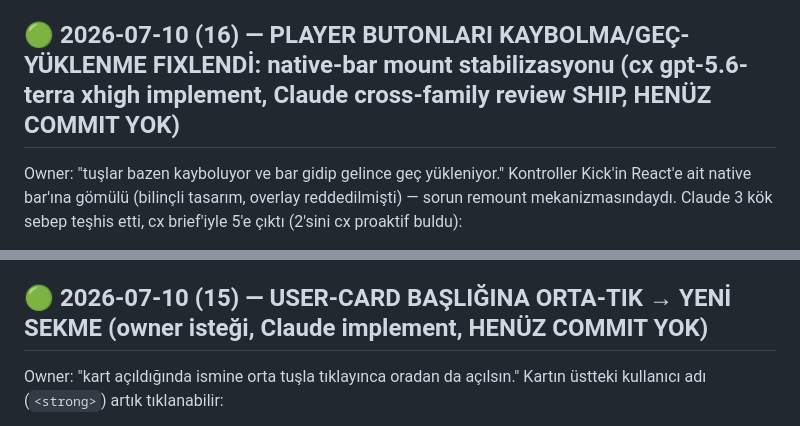
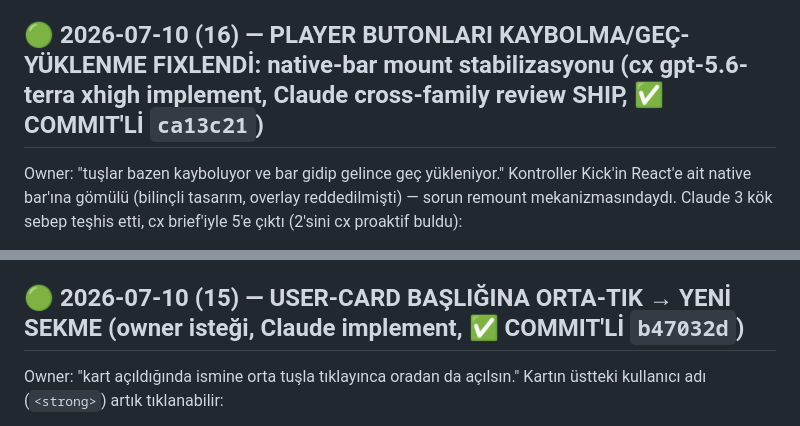
Before and after one commit to ydbilgin/kickflow, a Markdown page: CURRENT_STATUS.md, 2 parts joined by grey strips. GitHub-like rendering.

```diff
--- a/CURRENT_STATUS.md
+++ b/CURRENT_STATUS.md
@@ -41,7 +41,7 @@ Owner canlıya girip ELLE geriye sardı → KickFlow'un 4 player butonu (⏪10|1
 - **Test:** Claude bağımsız tam gate (round 18 ile birlikte): **186/186, tsc temiz, build temiz.** Player bug-hunt: başka İngilizce-metne-bağlı player selector yok; quality-lock numeric-res + doğrulanmış cog-SVG (positional fallback yok, fail-closed).
 - **✅ (round 17'de açık kalan goLive stall riski round 19'da KAPANDI)** — goLive artık güvenli `buffered.end`'e seek ediyor, aşağı bak.
 
-## 🟢 2026-07-10 (16) — PLAYER BUTONLARI KAYBOLMA/GEÇ-YÜKLENME FIXLENDİ: native-bar mount stabilizasyonu (cx gpt-5.6-terra xhigh implement, Claude cross-family review SHIP, HENÜZ COMMIT YOK)
+## 🟢 2026-07-10 (16) — PLAYER BUTONLARI KAYBOLMA/GEÇ-YÜKLENME FIXLENDİ: native-bar mount stabilizasyonu (cx gpt-5.6-terra xhigh implement, Claude cross-family review SHIP, ✅ COMMIT'Lİ `ca13c21`)
 Owner: "tuşlar bazen kayboluyor ve bar gidip gelince geç yükleniyor." Kontroller Kick'in React'e ait native bar'ına gömülü (bilinçli tasarım, overlay reddedilmişti) — sorun remount mekanizmasındaydı. Claude 3 kök sebep teşhis etti, cx brief'iyle 5'e çıktı (2'sini cx proaktif buldu):
 - **Kök sebepler (hepsi test-kanıtlı):** (1) `scheduleEnsure` 150ms debounce'u her mutation'da SIFIRLANIYORDU → sürekli DOM churn'de remount süresiz ertelenir (mutation-storm testi eski kodda 1sn boyunca remount yok gösterdi); (2) anchor (LIVE butonu) bulunamayınca sadece null dönüp SONRAKİ mutation'ı bekliyordu → bar yerleştikten sonra mutation gelmezse buton kalıcı kayıp; (3) her remount `build()` ile sıfırdan node üretiyordu (gecikme + CANLI/hız butonlarının closure/state riski); (4) 4 çağrı yeri × 2 observer = 8 observer, 4'ü doküman-geneli (round 10 nit'i); (5) **cx bulgusu:** hızlı lifecycle handoff'ta yeni manager eski lifecycle'ın node'unu devralıp stale closure'la yaşatabiliyordu.
 - **Fix (`native-bar.ts` yeniden yazıldı, public API `mountIntoControlBar(lifecycle,id,build)` AYNI — 4 çağrı yeri dokunulmadı):** lifecycle başına TEK paylaşılan `NativeBarMountManager` (1 wrapper + 1 doc rebind observer, registry insertion-order = soldan-sağa sıra deterministik); **leading ensure** (bizim node eksik + anchor varsa mutation callback'inde ANINDA remount, debounce beklemez) + 150ms trailing check; anchor yoksa **250ms×20 (5sn) lifecycle'a bağlı retry** (yeni mutation yeni pencere açar); element id-başına **cache'lenip AYNI node yeni bar'a taşınıyor** (listener + dinamik state korunur — CANLI'nın amber etiketi, hız göstergesi); `controlOwners` WeakMap ownership ile handoff yarışı kapatıldı; teardown her şeyi temizliyor.
@@ -50,7 +50,7 @@ Owner: "tuşlar bazen kayboluyor ve bar gidip gelince geç yükleniyor." Kontrol
 - **Not:** owner "gpt 5.6 terra max" istedi — model default gpt-5.6-terra, ama `cx dispatch` effort'u `xhigh`'ta kapıyor (max/ultra raw codex config-only; bare `codex exec` Windows'ta asılır) → `effort:xhigh` ile gitti. İstenirse cx_dispatch'e max desteği ayrı iş (cx yapısı onaysız değiştirilmez kuralı).
 - **Sıradaki:** owner canlı teyit (eklenti reload + Kick F5, bar gizle/göster döngüsünde butonların anında geri gelmesi) + round 15 ile birlikte commit onayı.
 
-## 🟢 2026-07-10 (15) — USER-CARD BAŞLIĞINA ORTA-TIK → YENİ SEKME (owner isteği, Claude implement, HENÜZ COMMIT YOK)
+## 🟢 2026-07-10 (15) — USER-CARD BAŞLIĞINA ORTA-TIK → YENİ SEKME (owner isteği, Claude implement, ✅ COMMIT'Lİ `b47032d`)
 Owner: "kart açıldığında ismine orta tuşla tıklayınca oradan da açılsın." Kartın üstteki kullanıcı adı (`<strong>`) artık tıklanabilir:
 - **Yeni ortak helper `shared/new-tab.ts` `wireNewTabGestures(element, url)`:** SADECE yeni-sekme jestleri (orta tık + ctrl/meta/shift+sol tık) — düz sol tık'a DOKUNMAZ (kart başlığı aynı zamanda drag-handle; drag sol-mousedown'a bağlı, çakışma yok). Round 14'ün autoscroll guard'ı (button-1 mousedown preventDefault) helper'ın içinde — gotcha 4 her kullanımda otomatik kapsanır.
 - `user-card.ts`: isme `kickflow-user-card__name` sınıfı + SAFE_SLUG guard'ıyla wiring + hover tooltip ("orta tıkla yeni sekmede aç"); CSS: pointer + hover-underline.
```
Also changed, not shown: other parts of CURRENT_STATUS.md (+3 -3 lines).
